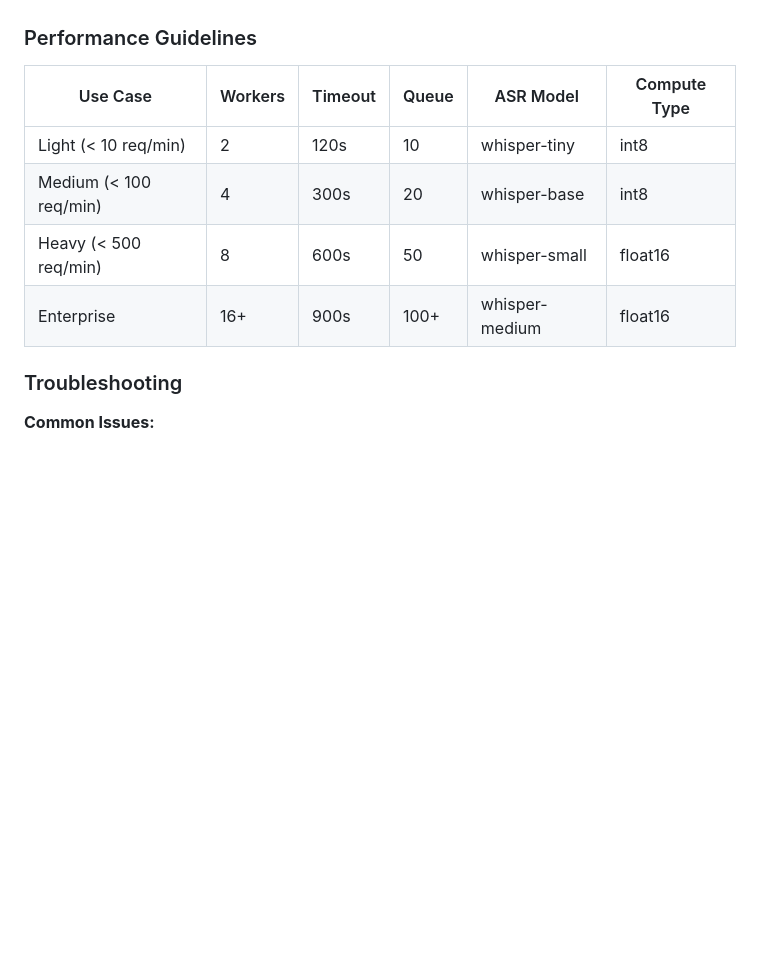
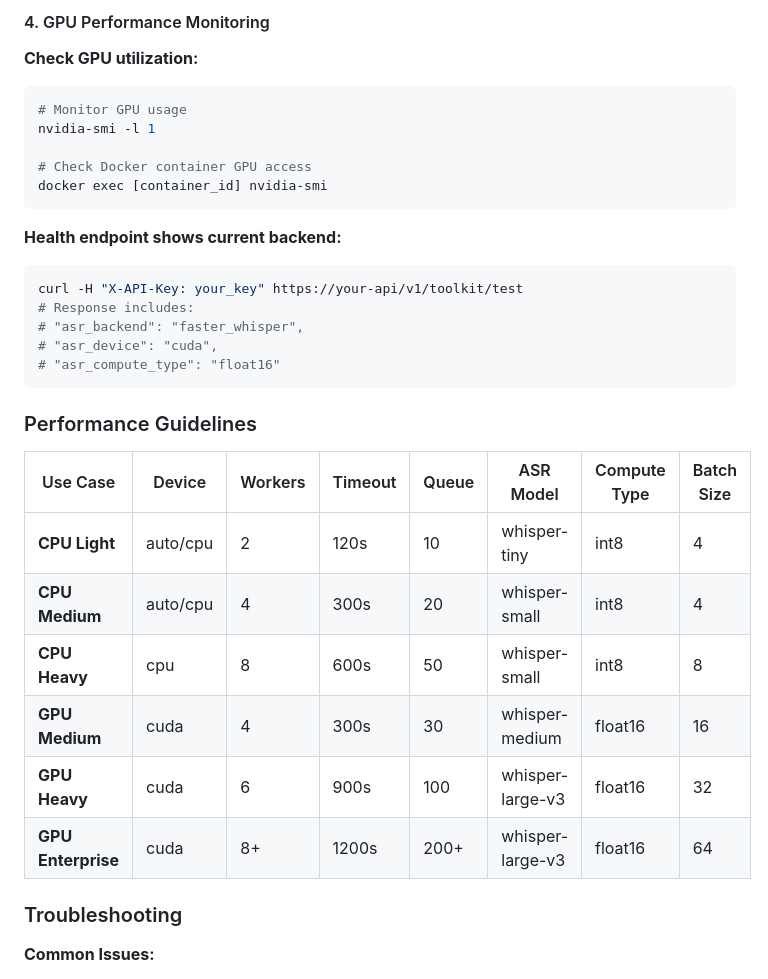
Before and after one commit to bmurrtech/sync-scribe-studio-api, a Markdown page: README.md, the part around the change printed below. Drawn GitHub-style; blank space fills up the shorter version.

````diff
--- a/README.md
+++ b/README.md
@@ -349,11 +483,33 @@ ASR_DEVICE=cpu
+#### 4. GPU Performance Monitoring
+
+**Check GPU utilization:**
+```bash
+# Monitor GPU usage
+nvidia-smi -l 1
+
+# Check Docker container GPU access
+docker exec [container_id] nvidia-smi
+```
+
+**Health endpoint shows current backend:**
+```bash
+curl -H "X-API-Key: your_key" https://your-api/v1/toolkit/test
+# Response includes:
+# "asr_backend": "faster_whisper",
+# "asr_device": "cuda",
+# "asr_compute_type": "float16"
+```
+
 ### Performance Guidelines
 
-| Use Case | Workers | Timeout | Queue | ASR Model | Compute Type |
-|----------|---------|---------|-------|-----------|-------------|
-| Light (< 10 req/min) | 2 | 120s | 10 | whisper-tiny | int8 |
-| Medium (< 100 req/min) | 4 | 300s | 20 | whisper-base | int8 |
-| Heavy (< 500 req/min) | 8 | 600s | 50 | whisper-small | float16 |
-| Enterprise | 16+ | 900s | 100+ | whisper-medium | float16 |
+| Use Case | Device | Workers | Timeout | Queue | ASR Model | Compute Type | Batch Size |
+|----------|---------|---------|---------|-------|-----------|-------------|------------|
+| **CPU Light** | auto/cpu | 2 | 120s | 10 | whisper-tiny | int8 | 4 |
+| **CPU Medium** | auto/cpu | 4 | 300s | 20 | whisper-small | int8 | 4 |
+| **CPU Heavy** | cpu | 8 | 600s | 50 | whisper-small | int8 | 8 |
+| **GPU Medium** | cuda | 4 | 300s | 30 | whisper-medium | float16 | 16 |
+| **GPU Heavy** | cuda | 6 | 900s | 100 | whisper-large-v3 | float16 | 32 |
+| **GPU Enterprise** | cuda | 8+ | 1200s | 200+ | whisper-large-v3 | float16 | 64 |
 
 ### Troubleshooting
 
````
Also changed, not shown: other parts of README.md (+138 -4 lines).
